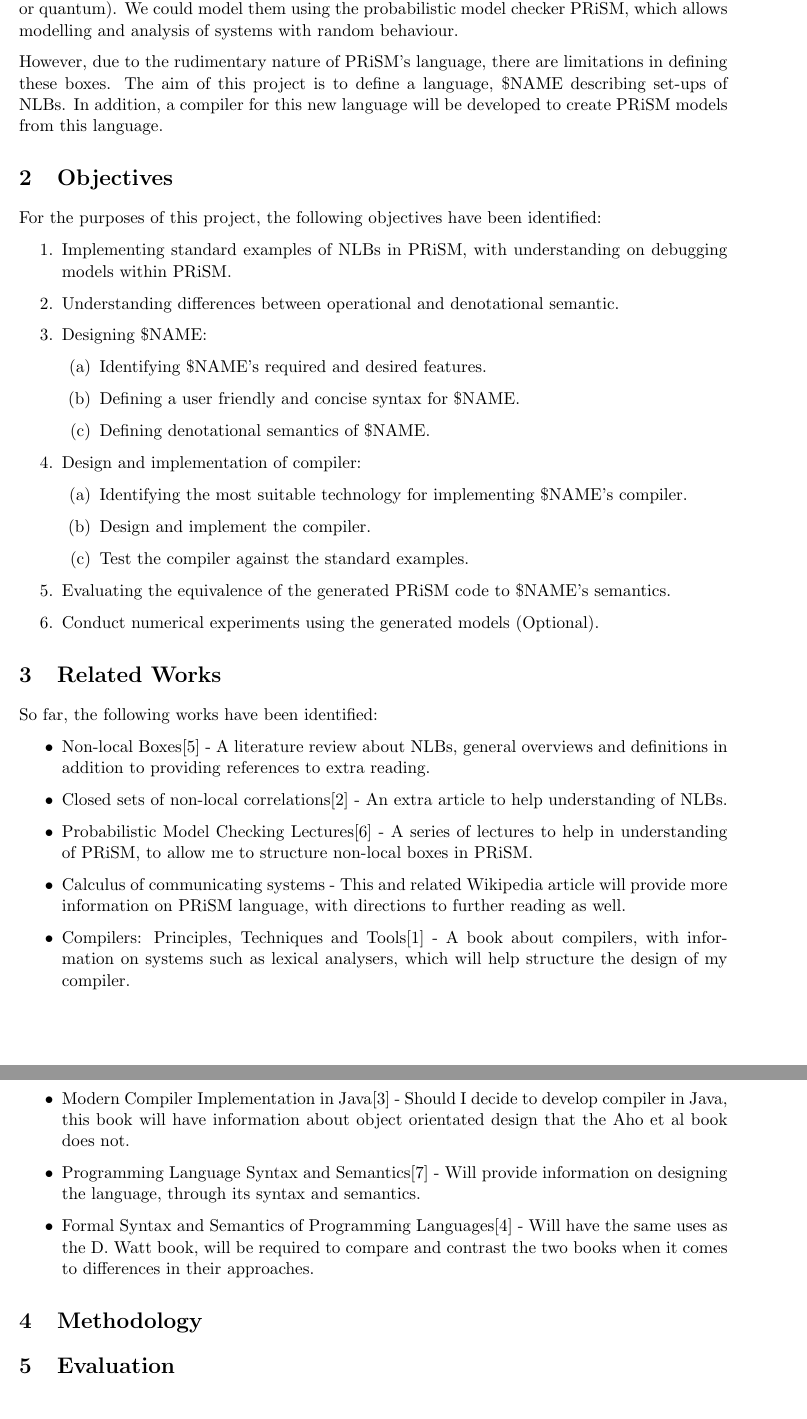
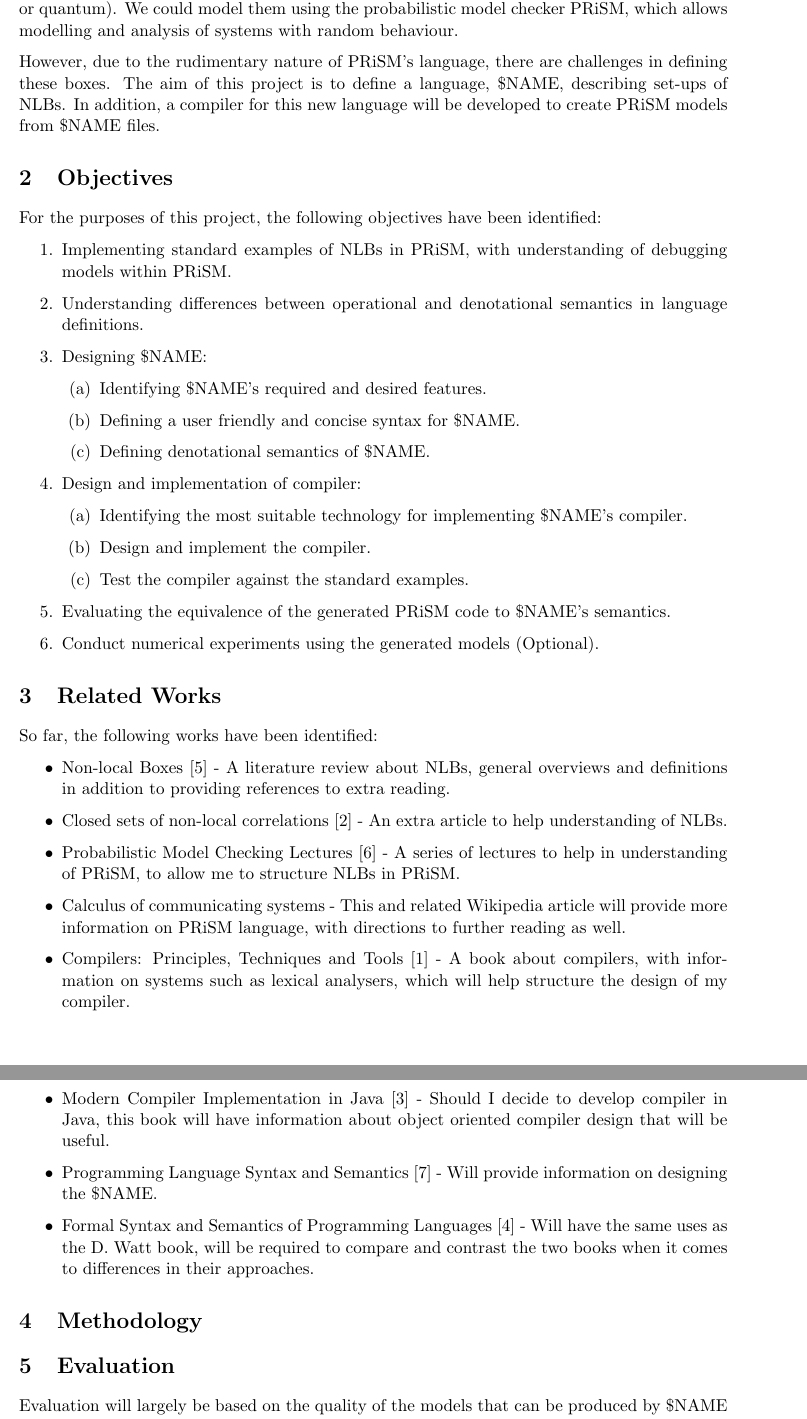
Before and after one commit to ANuclearError/Q-Grady, a LaTeX document (docs/project-scope-outline-plan/project-scope-outline-plan.tex): two parts of pages 2 and 3 of 4, joined at a grey line, cut so that both start at the same text. Compiled offline with pdfLaTeX.

Commit message:
Added evaluation section

```diff
--- a/docs/project-scope-outline-plan/project-scope-outline-plan.tex
+++ b/docs/project-scope-outline-plan/project-scope-outline-plan.tex
@@ -21,8 +21,9 @@ model checker PRiSM, which allows modelling and analysis of systems with random
 behaviour.
 
 However, due to the rudimentary nature of PRiSM's language, there are
-limitations in defining these boxes. The aim of this project is to define a
-language, \$NAME describing set-ups of NLBs. In addition, a compiler for this new language will be developed to create PRiSM models from this language.
+challenges in defining these boxes. The aim of this project is to define a
+language, \$NAME, describing set-ups of NLBs. In addition, a compiler for this
+new language will be developed to create PRiSM models from \$NAME files.
 
 % section overview (end)
 
@@ -30,10 +31,10 @@ language, \$NAME describing set-ups of NLBs. In addition, a compiler for this ne
 \label{sec:objectives}
 For the purposes of this project, the following objectives have been identified:
 \begin{enumerate}
-    \item Implementing standard examples of NLBs in PRiSM, with understanding on
+    \item Implementing standard examples of NLBs in PRiSM, with understanding of
     debugging models within PRiSM.
     \item Understanding differences between operational and denotational
-    semantic.
+    semantics in language definitions.
     \item Designing \$NAME:
     \begin{enumerate}
         \item Identifying \$NAME's required and desired features.
@@ -58,26 +59,26 @@ For the purposes of this project, the following objectives have been identified:
 \label{sec:related_works}
 So far, the following works have been identified:
 \begin{itemize}
-    \item Non-local Boxes\cite{nlb_lamontague} - A literature review about
+    \item Non-local Boxes \cite{nlb_lamontague} - A literature review about
     NLBs, general overviews and definitions in addition to providing references
     to extra reading.
-    \item Closed sets of non-local correlations\cite{Jonathan-Allcock:2009pd} -
+    \item Closed sets of non-local correlations \cite{Jonathan-Allcock:2009pd} -
     An extra article to help understanding of NLBs.
-    \item Probabilistic Model Checking Lectures\cite{prism_lectures} - A series
+    \item Probabilistic Model Checking Lectures \cite{prism_lectures} - A series
     of lectures to help in understanding of PRiSM, to allow me to structure
-    non-local boxes in PRiSM.
+    NLBs in PRiSM.
     \item Calculus of communicating systems - This and related Wikipedia article
     will provide more information on PRiSM language, with directions to further
     reading as well.
-    \item Compilers: Principles, Techniques and Tools\cite{dragon_compiler} - A
+    \item Compilers: Principles, Techniques and Tools \cite{dragon_compiler} - A
     book about compilers, with information on systems such as lexical analysers,
     which will help structure the design of my compiler.
-    \item Modern Compiler Implementation in Java\cite{java_compiler} - Should I
+    \item Modern Compiler Implementation in Java \cite{java_compiler} - Should I
     decide to develop compiler in Java, this book will have information about
-    object orientated design that the Aho et al book does not.
-    \item Programming Language Syntax and Semantics\cite{plss} - Will provide
-    information on designing the language, through its syntax and semantics.
-    \item Formal Syntax and Semantics of Programming Languages\cite{fsspl} -
+    object oriented compiler design that will be useful.
+    \item Programming Language Syntax and Semantics \cite{plss} - Will provide
+    information on designing the \$NAME.
+    \item Formal Syntax and Semantics of Programming Languages \cite{fsspl} -
     Will have the same uses as the D. Watt book, will be required to compare and
     contrast the two books when it comes to differences in their approaches.
 \end{itemize}
@@ -91,3 +92,6 @@ So far, the following works have been identified:
 
 \section{Evaluation} % (fold)
 \label{sec:evaluation}
+
+Evaluation will largely be based on the quality of the models that can be
+produced by \$NAME and its compiler. For example, being able to create models
```
Also changed, not shown: docs/project-scope-outline-plan/project-scope-outline-plan.tex (8 more changed lines).
